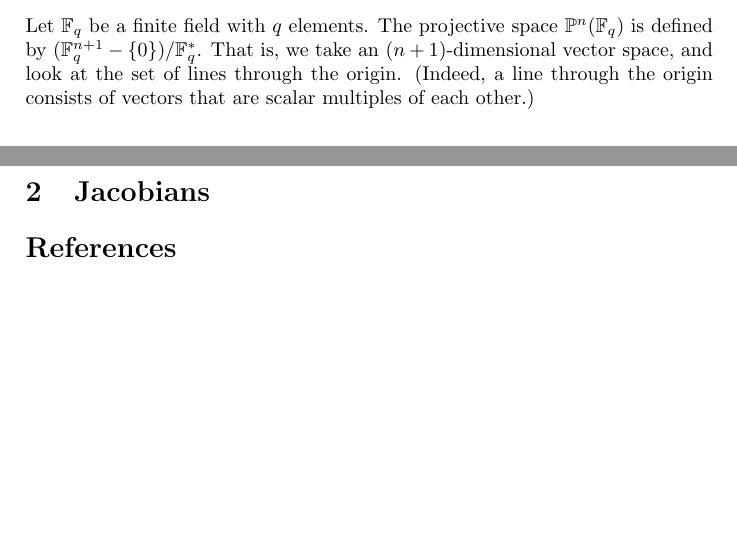
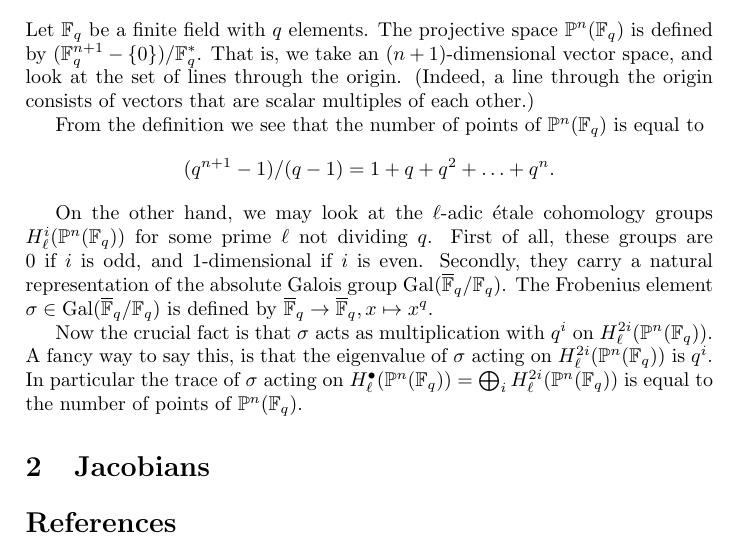
Before and after one commit to jcommelin/whatisamotive, a LaTeX paper (wiam.tex): two parts of pages 2 and 3 of 3 before the commit and part of page 3 of 3 after it, the two joined at a grey line, cut so that both start at the same text, the shorter picture padded with empty space. Compiled offline with pdfLaTeX.

Commit message:
Adds to "Projective spaces over finite fields"
Compute the number of points.
Show the identity with the trace of Frobenius on ell-adic cohomology.

```diff
--- a/wiam.tex
+++ b/wiam.tex
@@ -115,6 +115,30 @@ space, and look at the set of lines through the origin. (Indeed, a line
 through the origin consists of vectors that are scalar multiples of each
 other.)
 
+From the definition we see that the number of points of
+$\mathbb{P}^{n}(\mathbb{F}_{q})$ is equal to
+\[
+	(q^{n+1} - 1)/(q-1) = 1 + q + q^{2} + \ldots + q^{n}.
+\]
+
+On the other hand, we may look at the $\ell$-adic \'{e}tale cohomology groups
+$H_{\ell}^{i}(\mathbb{P}^{n}(\mathbb{F}_{q}))$ for some prime $\ell$ not
+dividing $q$. First of all, these groups are $0$ if $i$ is odd, and
+$1$-dimensional if $i$ is even. Secondly, they carry a natural representation
+of the absolute Galois group
+$\mathrm{Gal}(\overline{\mathbb{F}}_{q}/\mathbb{F}_{q})$. The Frobenius element
+$\sigma \in \mathrm{Gal}(\overline{\mathbb{F}}_{q}/\mathbb{F}_{q})$ is defined
+by $\overline{\mathbb{F}}_{q} \to \overline{\mathbb{F}}_{q}, x \mapsto x^{q}$.
+
+Now the crucial fact is that $\sigma$ acts as multiplication with $q^{i}$ on
+$H_{\ell}^{2i}(\mathbb{P}^{n}(\mathbb{F}_{q}))$. A fancy way to say this, is
+that the eigenvalue of $\sigma$ acting on
+$H_{\ell}^{2i}(\mathbb{P}^{n}(\mathbb{F}_{q}))$ is $q^{i}$. In particular the
+trace of $\sigma$ acting on
+$H_{\ell}^{\bullet}(\mathbb{P}^{n}(\mathbb{F}_{q})) = \bigoplus_{i}
+H_{\ell}^{2i}(\mathbb{P}^{n}(\mathbb{F}_{q}))$ is equal to the number of points
+of $\mathbb{P}^{n}(\mathbb{F}_{q})$.
+
 \section{Jacobians}
 
 \bibliographystyle{plain}
```
